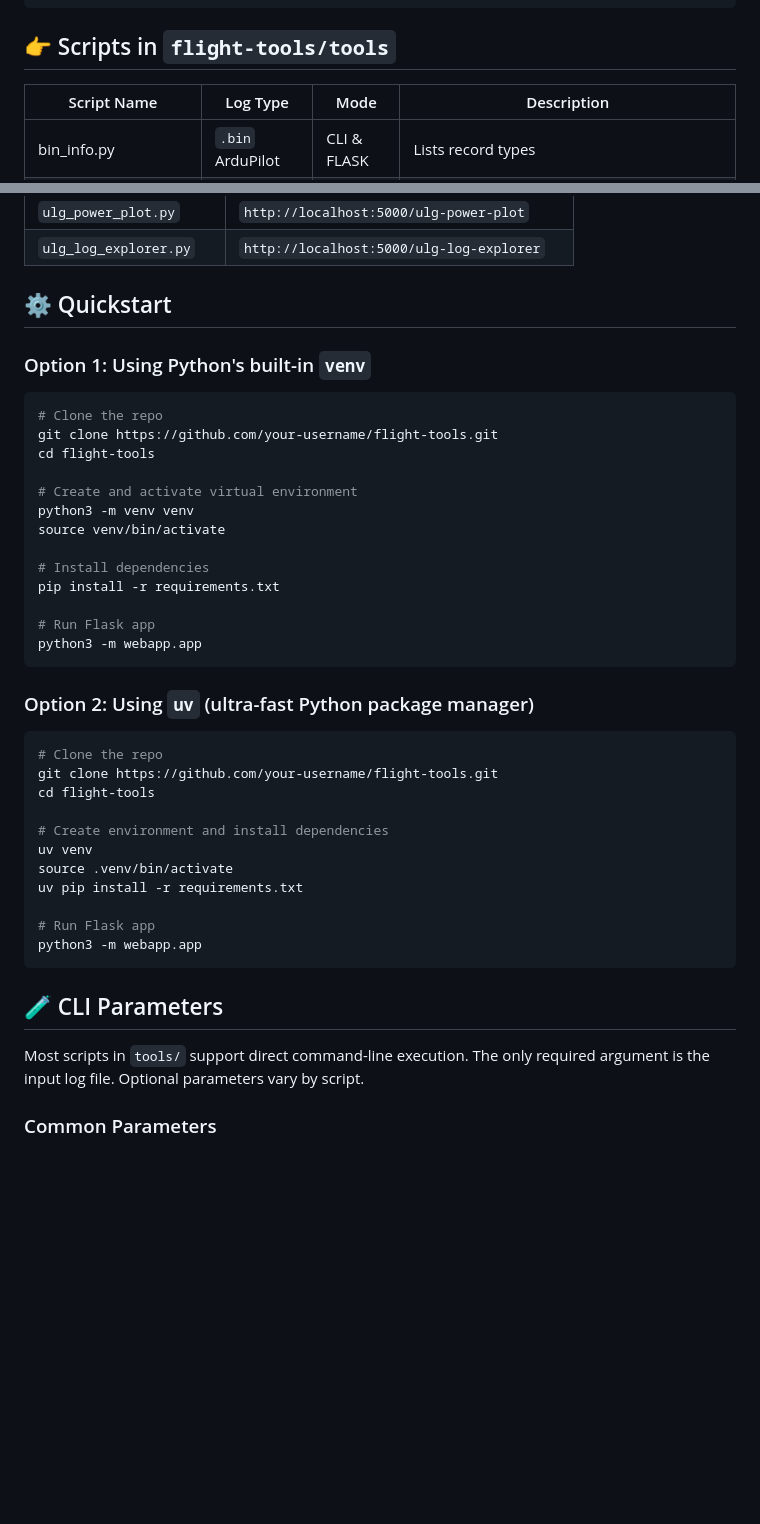
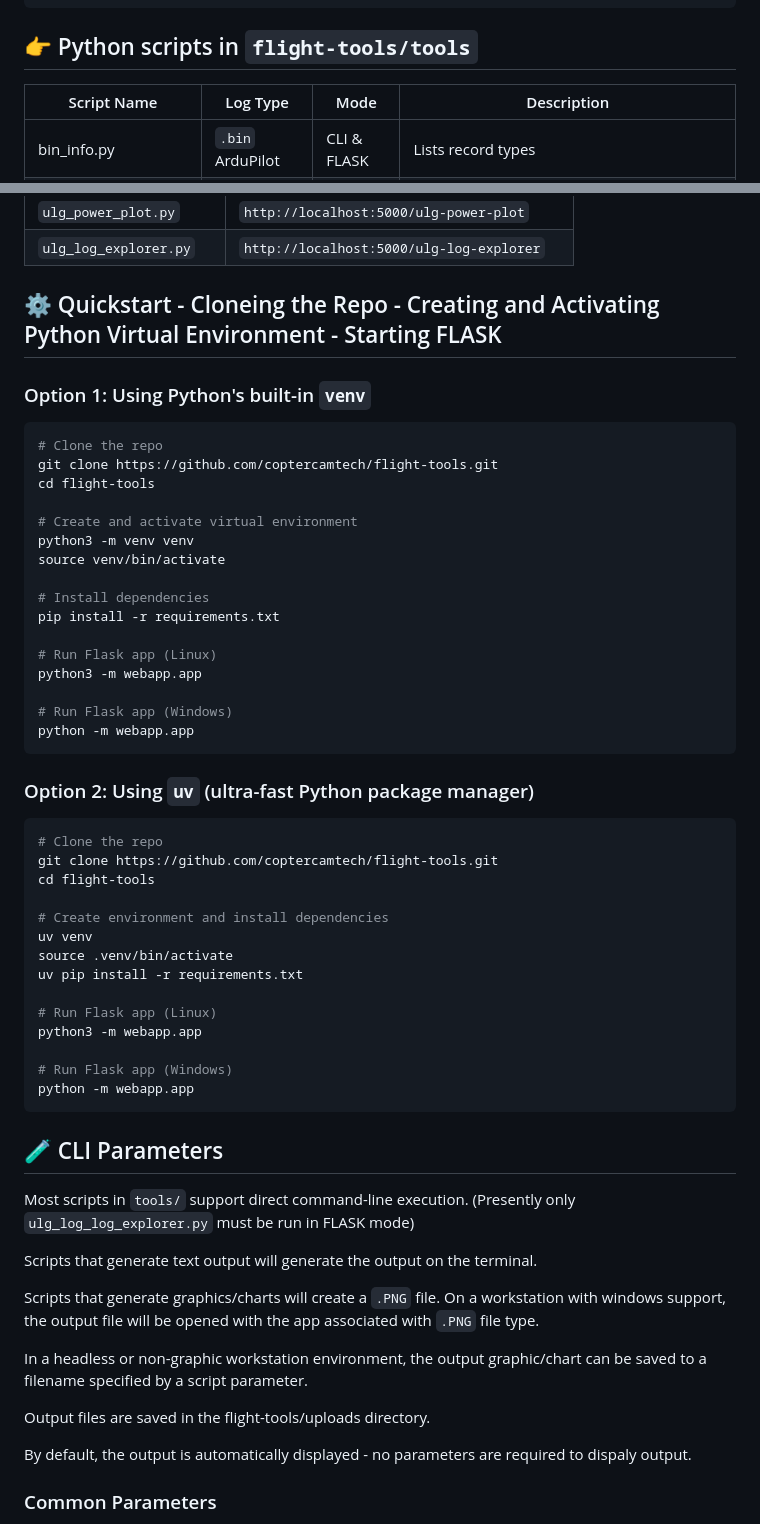
Before and after one commit to CopterCamTech/flight-tools, a Markdown page: README.md, 2 parts joined by grey strips. Rendered like a GitHub page; blank space fills up the shorter version.

Commit message:
revision to README.md

````diff
--- a/README.md
+++ b/README.md
@@ -49,7 +49,7 @@ flight-tools/webapp/templates/      # HTML templates for web interface
 flight-tools/webapp/uploads/        # Temporary storage for uploaded logs and created chart .png files
 ```
 
-## 👉 Scripts in `flight-tools/tools`
+## 👉 Python scripts in `flight-tools/tools`
 
 | Script Name | Log Type | Mode | Description |
 |---|---|---|---|
@@ -102,13 +114,13 @@ Web requests to a FLASK web server are routed to the appropriate script by suppo
 | `ulg_power_plot.py` | `http://localhost:5000/ulg-power-plot` |
 | `ulg_log_explorer.py` | `http://localhost:5000/ulg-log-explorer` |
 
-## ⚙️ Quickstart
+## ⚙️ Quickstart - Cloneing the Repo - Creating and Activating Python Virtual Environment - Starting FLASK
 
 ### Option 1: Using Python's built-in `venv`
 
 ```bash
 # Clone the repo
-git clone https://github.com/your-username/flight-tools.git
+git clone https://github.com/coptercamtech/flight-tools.git
 cd flight-tools
 
 # Create and activate virtual environment
@@ -118,15 +130,18 @@ source venv/bin/activate
 # Install dependencies
 pip install -r requirements.txt
 
-# Run Flask app
+# Run Flask app (Linux)
 python3 -m webapp.app
+
+# Run Flask app (Windows)
+python -m webapp.app
 ```
 
 ### Option 2: Using `uv` (ultra-fast Python package manager)
 
 ```bash
 # Clone the repo
-git clone https://github.com/your-username/flight-tools.git
+git clone https://github.com/coptercamtech/flight-tools.git
 cd flight-tools
 
 # Create environment and install dependencies
@@ -134,13 +149,26 @@ uv venv
 source .venv/bin/activate
 uv pip install -r requirements.txt
 
-# Run Flask app
+# Run Flask app (Linux)
 python3 -m webapp.app
+
+# Run Flask app (Windows)
+python -m webapp.app
 ```
 
 ## 🧪 CLI Parameters
 
-Most scripts in `tools/` support direct command-line execution. The only required argument is the input log file. Optional parameters vary by script.
+Most scripts in `tools/` support direct command-line execution. (Presently only `ulg_log_log_explorer.py` must be run in FLASK mode)
+
+Scripts that generate text output will generate the output on the terminal.
+
+Scripts that generate graphics/charts will create a `.PNG` file.  On a workstation with windows support, the output file will be opened with the app associated with `.PNG` file type.
+
+In a headless or non-graphic workstation environment, the output graphic/chart can be saved to a filename specified by a script parameter.
+
+Output files are saved in the flight-tools/uploads directory.
+
+By default, the output is automatically displayed - no parameters are required to dispaly output.
 
 ### Common Parameters
 
````
Also changed, not shown: other parts of README.md (+20 -8 lines).
